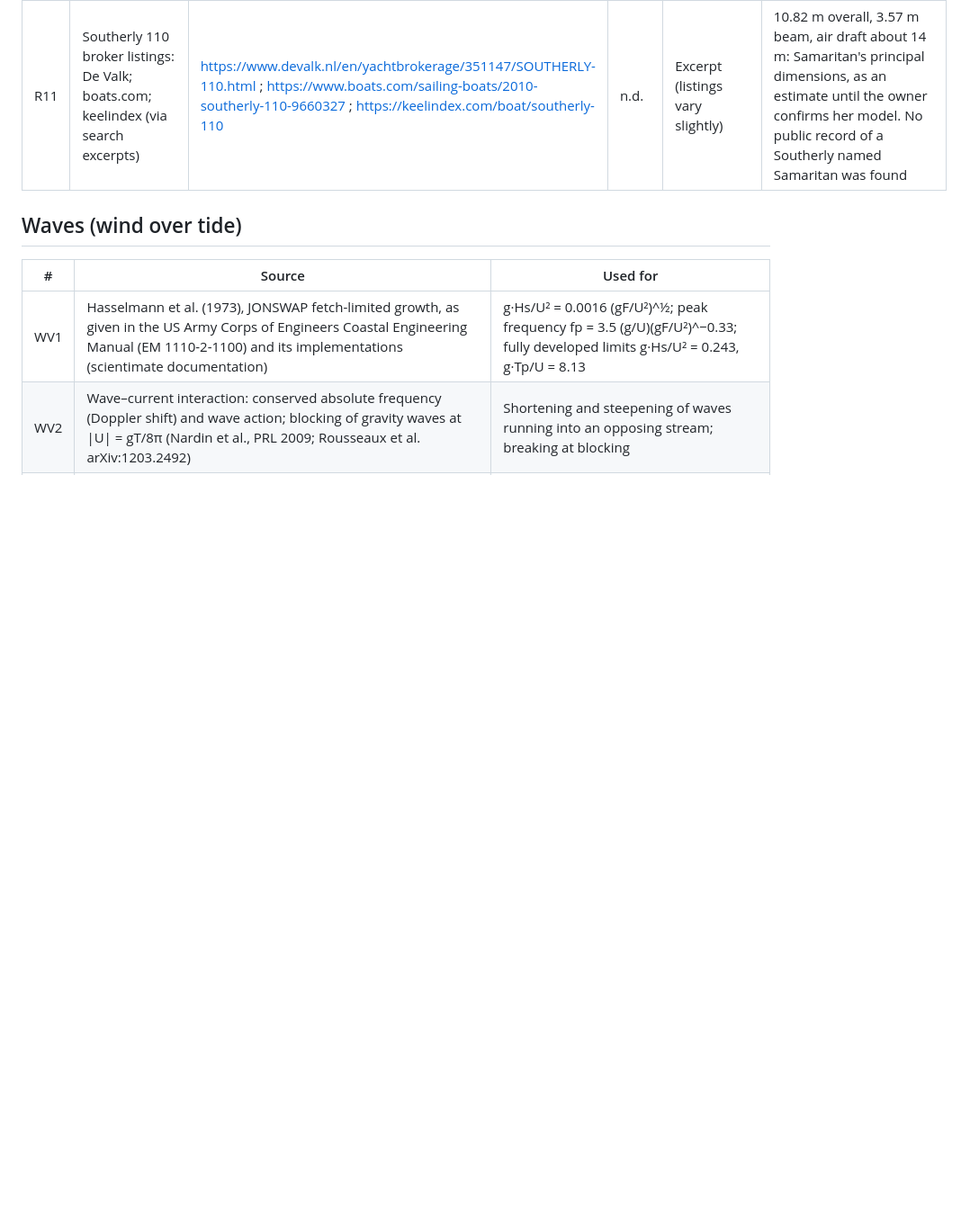
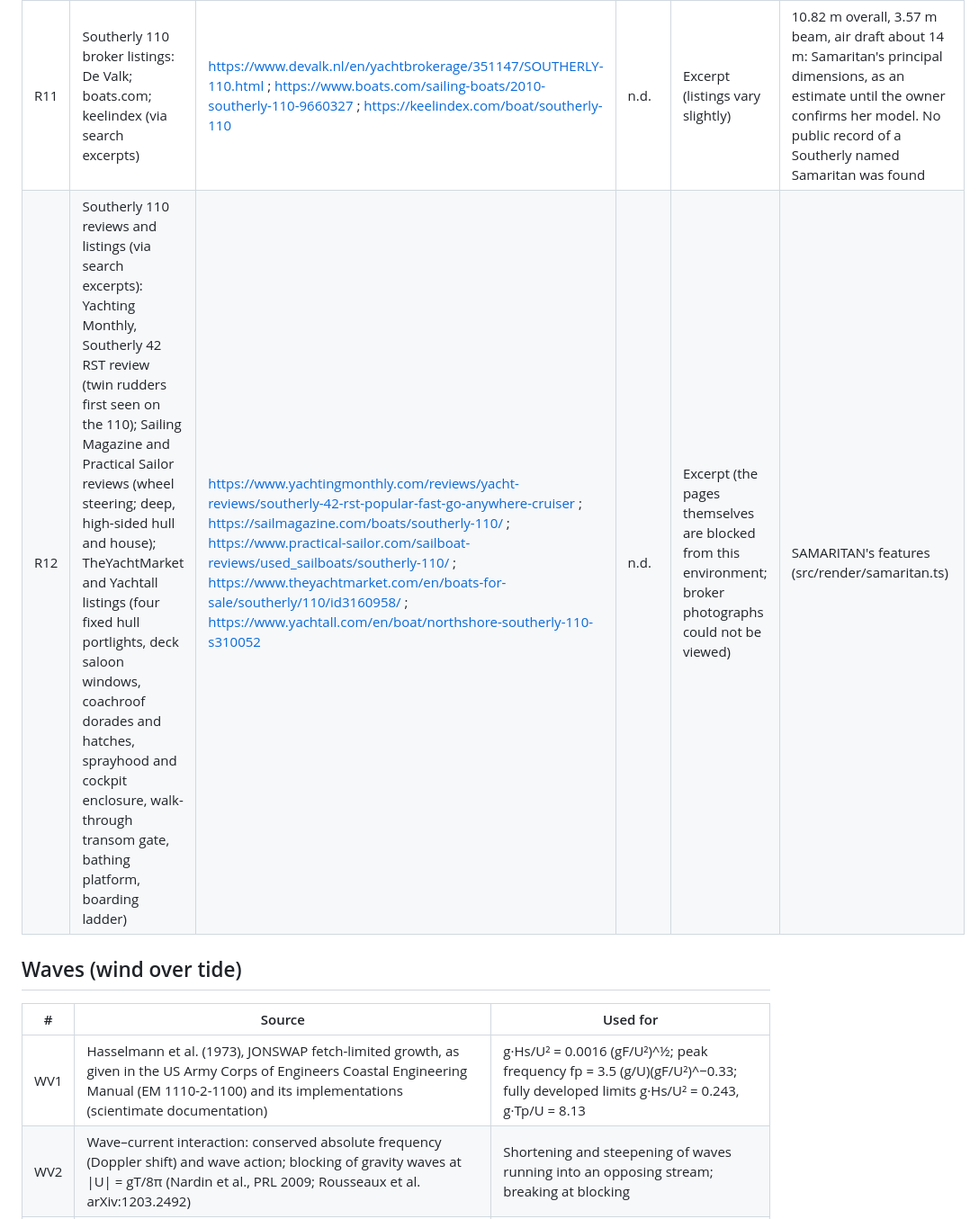
Before and after one commit to DrDK3/SailSim, a Markdown page: docs/SOURCES.md, the part around the change. Shown at 90% size. Rendered like a GitHub page; blank space fills up the shorter version.

```diff
--- a/docs/SOURCES.md
+++ b/docs/SOURCES.md
@@ -143,6 +143,7 @@ No photograph of either vessel could be viewed (the image and operator hosts are
 | P4 | The owner's photograph of SAMARITAN, the club's committee boat, at her berth (from above: white hull, deck saloon, navy sprayhood and canopy, navy sail cover, radome, solar panel), and a screenshot of the app's river race (supplied in the conversation, 1 Nov 2026) | n/a | 1 Nov 2026 | Owner's photograph (reference) | Samaritan's looks (src/render/samaritan.ts); the black marina hulls, the hidden rudder and the UI faults it showed |
 | R10 | Wikipedia, "Squib (keelboat)"; keelindex.com, "Squib" (via search excerpts) | https://en.wikipedia.org/wiki/Squib_(keelboat) ; https://www.keelindex.com/boat/squib | n.d. | Excerpt | The Squib's rudder is transom-hung (fin keel, transom-hung rudder). Its blade's shape is still an estimate |
 | R11 | Southerly 110 broker listings: De Valk; boats.com; keelindex (via search excerpts) | https://www.devalk.nl/en/yachtbrokerage/351147/SOUTHERLY-110.html ; https://www.boats.com/sailing-boats/2010-southerly-110-9660327 ; https://keelindex.com/boat/southerly-110 | n.d. | Excerpt (listings vary slightly) | 10.82 m overall, 3.57 m beam, air draft about 14 m: Samaritan's principal dimensions, as an estimate until the owner confirms her model. No public record of a Southerly named Samaritan was found |
+| R12 | Southerly 110 reviews and listings (via search excerpts): Yachting Monthly, Southerly 42 RST review (twin rudders first seen on the 110); Sailing Magazine and Practical Sailor reviews (wheel steering; deep, high-sided hull and house); TheYachtMarket and Yachtall listings (four fixed hull portlights, deck saloon windows, coachroof dorades and hatches, sprayhood and cockpit enclosure, walk-through transom gate, bathing platform, boarding ladder) | https://www.yachtingmonthly.com/reviews/yacht-reviews/southerly-42-rst-popular-fast-go-anywhere-cruiser ; https://sailmagazine.com/boats/southerly-110/ ; https://www.practical-sailor.com/sailboat-reviews/used_sailboats/southerly-110/ ; https://www.theyachtmarket.com/en/boats-for-sale/southerly/110/id3160958/ ; https://www.yachtall.com/en/boat/northshore-southerly-110-s310052 | n.d. | Excerpt (the pages themselves are blocked from this environment; broker photographs could not be viewed) | SAMARITAN's features (src/render/samaritan.ts) |
 
 ## Waves (wind over tide)
 
```
Also changed, not shown: docs/OUTSTANDING_ISSUES.md (+1 -1 lines), docs/REVIEW_REPORT.md (+29 -15 lines), docs/img/review-samaritan-above.jpg (deleted), docs/img/review-samaritan-views.jpg (added), docs/img/review-samaritan-vs-photo.jpg (added), docs/img/review-samaritan.jpg (deleted), 2 other files.
